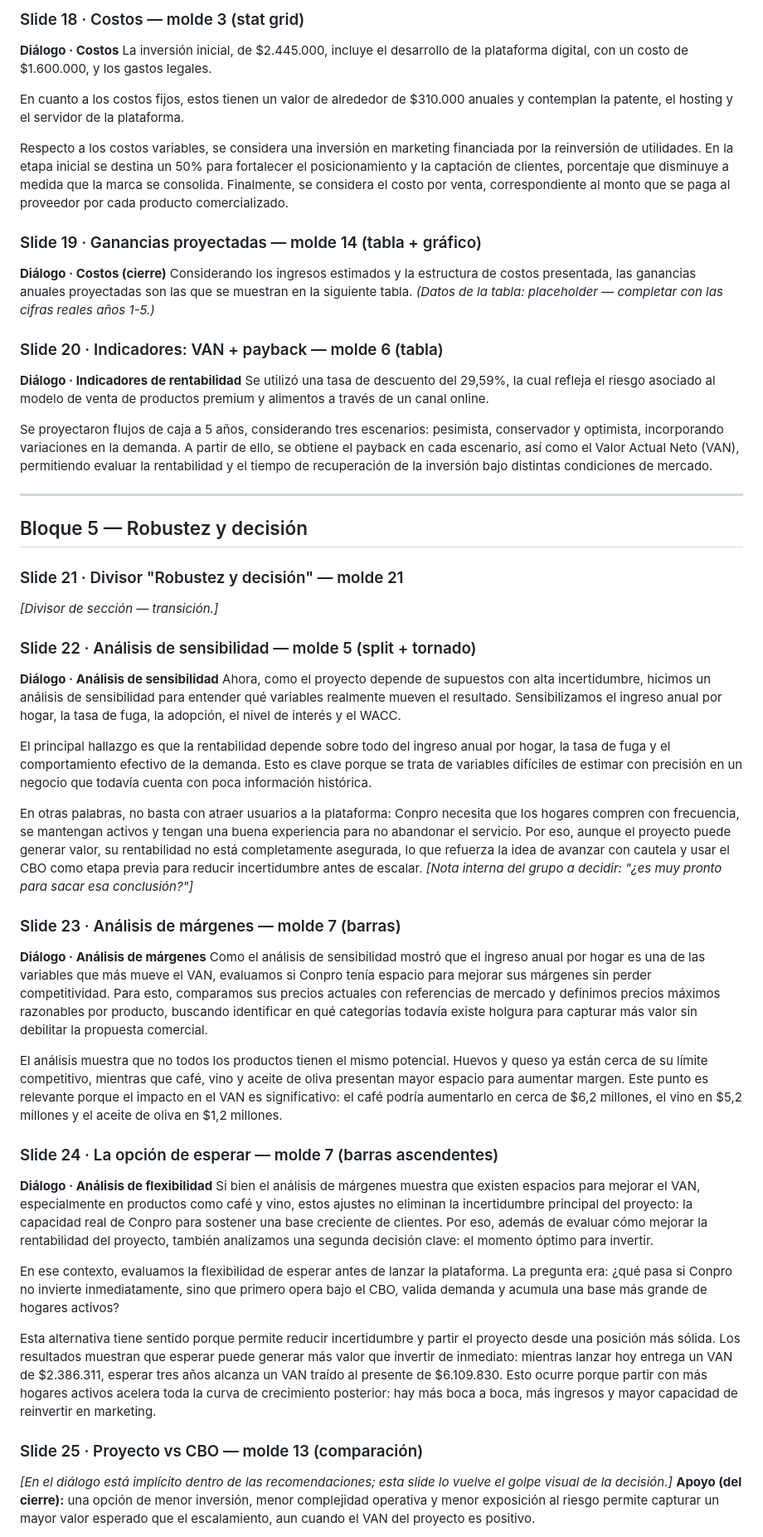
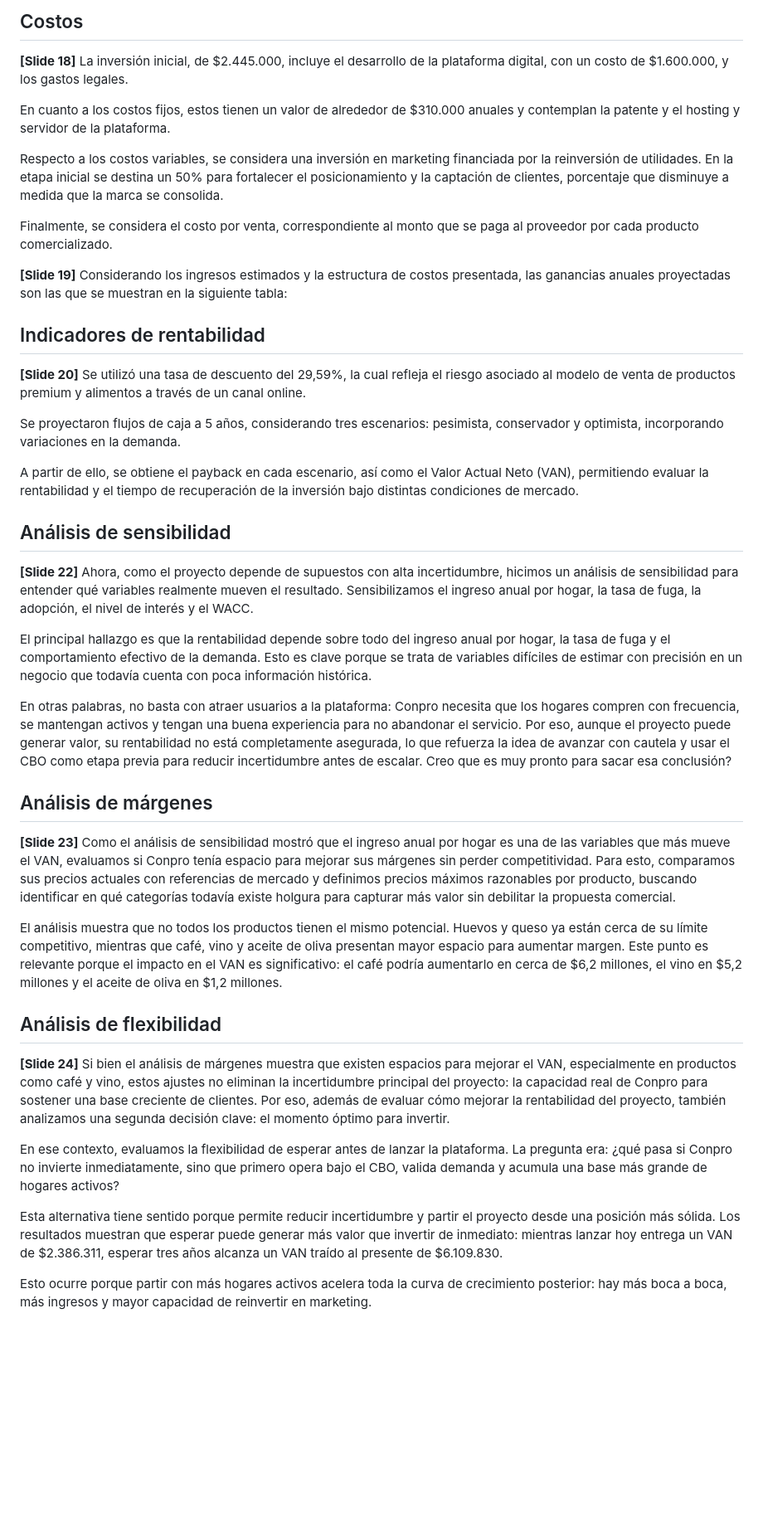
Before and after one commit to abignotti/conpro-slides-p3, a Markdown page: docs/dialogo-por-slide.md, the part around one of its changes. Shown at 83% size. GitHub-like rendering; blank space fills up the shorter version.

Commit message:
dialogo-por-slide: keep dialogue verbatim, only add slide numbers
Co-Authored-By: Claude Opus 4.8 (1M context) <noreply@anthropic.com>

```diff
--- a/docs/dialogo-por-slide.md
+++ b/docs/dialogo-por-slide.md
@@ -111,54 +76,51 @@ Partimos de una base de 60 hogares activos, generando un ingreso bruto de $10MM
 
-### Slide 18 · Costos — molde 3 (stat grid)
-**Diálogo · Costos**
+## Costos
+
+**[Slide 18]**
 La inversión inicial, de $2.445.000, incluye el desarrollo de la plataforma digital, con un costo de $1.600.000, y los gastos legales.
 
-En cuanto a los costos fijos, estos tienen un valor de alrededor de $310.000 anuales y contemplan la patente, el hosting y el servidor de la plataforma.
+En cuanto a los costos fijos, estos tienen un valor de alrededor de $310.000 anuales y contemplan la patente y el hosting y servidor de la plataforma.
 
-Respecto a los costos variables, se considera una inversión en marketing financiada por la reinversión de utilidades. En la etapa inicial se destina un 50% para fortalecer el posicionamiento y la captación de clientes, porcentaje que disminuye a medida que la marca se consolida. Finalmente, se considera el costo por venta, correspondiente al monto que se paga al proveedor por cada producto comercializado.
+Respecto a los costos variables, se considera una inversión en marketing financiada por la reinversión de utilidades. En la etapa inicial se destina un 50% para fortalecer el posicionamiento y la captación de clientes, porcentaje que disminuye a medida que la marca se consolida.
 
-### Slide 19 · Ganancias proyectadas — molde 14 (tabla + gráfico)
-**Diálogo · Costos (cierre)**
-Considerando los ingresos estimados y la estructura de costos presentada, las ganancias anuales proyectadas son las que se muestran en la siguiente tabla.
-_(Datos de la tabla: placeholder — completar con las cifras reales años 1-5.)_
+Finalmente, se considera el costo por venta, correspondiente al monto que se paga al proveedor por cada producto comercializado.
 
-### Slide 20 · Indicadores: VAN + payback — molde 6 (tabla)
-**Diálogo · Indicadores de rentabilidad**
+**[Slide 19]**
+Considerando los ingresos estimados y la estructura de costos presentada, las ganancias anuales proyectadas son las que se muestran en la siguiente tabla:
+
+## Indicadores de rentabilidad
+
+**[Slide 20]**
 Se utilizó una tasa de descuento del 29,59%, la cual refleja el riesgo asociado al modelo de venta de productos premium y alimentos a través de un canal online.
 
-Se proyectaron flujos de caja a 5 años, considerando tres escenarios: pesimista, conservador y optimista, incorporando variaciones en la demanda. A partir de ello, se obtiene el payback en cada escenario, así como el Valor Actual Neto (VAN), permitiendo evaluar la rentabilidad y el tiempo de recuperación de la inversión bajo distintas condiciones de mercado.
+Se proyectaron flujos de caja a 5 años, considerando tres escenarios: pesimista, conservador y optimista, incorporando variaciones en la demanda.
 
----
+A partir de ello, se obtiene el payback en cada escenario, así como el Valor Actual Neto (VAN), permitiendo evaluar la rentabilidad y el tiempo de recuperación de la inversión bajo distintas condiciones de mercado.
 
-## Bloque 5 — Robustez y decisión
+## Análisis de sensibilidad
 
-### Slide 21 · Divisor "Robustez y decisión" — molde 21
-_[Divisor de sección — transición.]_
-
-### Slide 22 · Análisis de sensibilidad — molde 5 (split + tornado)
-**Diálogo · Análisis de sensibilidad**
+**[Slide 22]**
 Ahora, como el proyecto depende de supuestos con alta incertidumbre, hicimos un análisis de sensibilidad para entender qué variables realmente mueven el resultado. Sensibilizamos el ingreso anual por hogar, la tasa de fuga, la adopción, el nivel de interés y el WACC.
 
 El principal hallazgo es que la rentabilidad depende sobre todo del ingreso anual por hogar, la tasa de fuga y el comportamiento efectivo de la demanda. Esto es clave porque se trata de variables difíciles de estimar con precisión en un negocio que todavía cuenta con poca información histórica.
 
-En otras palabras, no basta con atraer usuarios a la plataforma: Conpro necesita que los hogares compren con frecuencia, se mantengan activos y tengan una buena experiencia para no abandonar el servicio. Por eso, aunque el proyecto puede generar valor, su rentabilidad no está completamente asegurada, lo que refuerza la idea de avanzar con cautela y usar el CBO como etapa previa para reducir incertidumbre antes de escalar.
-_[Nota interna del grupo a decidir: "¿es muy pronto para sacar esa conclusión?"]_
+En otras palabras, no basta con atraer usuarios a la plataforma: Conpro necesita que los hogares compren con frecuencia, se mantengan activos y tengan una buena experiencia para no abandonar el servicio. Por eso, aunque el proyecto puede generar valor, su rentabilidad no está completamente asegurada, lo que refuerza la idea de avanzar con cautela y usar el CBO como etapa previa para reducir incertidumbre antes de escalar. Creo que es muy pronto para sacar esa conclusión?
 
-### Slide 23 · Análisis de márgenes — molde 7 (barras)
-**Diálogo · Análisis de márgenes**
+## Análisis de márgenes
+
+**[Slide 23]**
 Como el análisis de sensibilidad mostró que el ingreso anual por hogar es una de las variables que más mueve el VAN, evaluamos si Conpro tenía espacio para mejorar sus márgenes sin perder competitividad. Para esto, comparamos sus precios actuales con referencias de mercado y definimos precios máximos razonables por producto, buscando identificar en qué categorías todavía existe holgura para capturar más valor sin debilitar la propuesta comercial.
 
 El análisis muestra que no todos los productos tienen el mismo potencial. Huevos y queso ya están cerca de su límite competitivo, mientras que café, vino y aceite de oliva presentan mayor espacio para aumentar margen. Este punto es relevante porque el impacto en el VAN es significativo: el café podría aumentarlo en cerca de $6,2 millones, el vino en $5,2 millones y el aceite de oliva en $1,2 millones.
 
-### Slide 24 · La opción de esperar — molde 7 (barras ascendentes)
-**Diálogo · Análisis de flexibilidad**
+## Análisis de flexibilidad
+
+**[Slide 24]**
 Si bien el análisis de márgenes muestra que existen espacios para mejorar el VAN, especialmente en productos como café y vino, estos ajustes no eliminan la incertidumbre principal del proyecto: la capacidad real de Conpro para sostener una base creciente de clientes. Por eso, además de evaluar cómo mejorar la rentabilidad del proyecto, también analizamos una segunda decisión clave: el momento óptimo para invertir.
 
 En ese contexto, evaluamos la flexibilidad de esperar antes de lanzar la plataforma. La pregunta era: ¿qué pasa si Conpro no invierte inmediatamente, sino que primero opera bajo el CBO, valida demanda y acumula una base más grande de hogares activos?
 
-Esta alternativa tiene sentido porque permite reducir incertidumbre y partir el proyecto desde una posición más sólida. Los resultados muestran que esperar puede generar más valor que invertir de inmediato: mientras lanzar hoy entrega un VAN de $2.386.311, esperar tres años alcanza un VAN traído al presente de $6.109.830. Esto ocurre porque partir con más hogares activos acelera toda la curva de crecimiento posterior: hay más boca a boca, más ingresos y mayor capacidad de reinvertir en marketing.
+Esta alternativa tiene sentido porque permite reducir incertidumbre y partir el proyecto desde una posición más sólida. Los resultados muestran que esperar puede generar más valor que invertir de inmediato: mientras lanzar hoy entrega un VAN de $2.386.311, esperar tres años alcanza un VAN traído al presente de $6.109.830.
 
-### Slide 25 · Proyecto vs CBO — molde 13 (comparación)
-_[En el diálogo está implícito dentro de las recomendaciones; esta slide lo vuelve el golpe visual de la decisión.]_
-**Apoyo (del cierre):** una opción de menor inversión, menor complejidad operativa y menor exposición al riesgo permite capturar un mayor valor esperado que el escalamiento, aun cuando el VAN del proyecto es positivo.
+Esto ocurre porque partir con más hogares activos acelera toda la curva de crecimiento posterior: hay más boca a boca, más ingresos y mayor capacidad de reinvertir en marketing.
 
```
Also changed, not shown: other parts of docs/dialogo-por-slide.md (+36 -79 lines).
